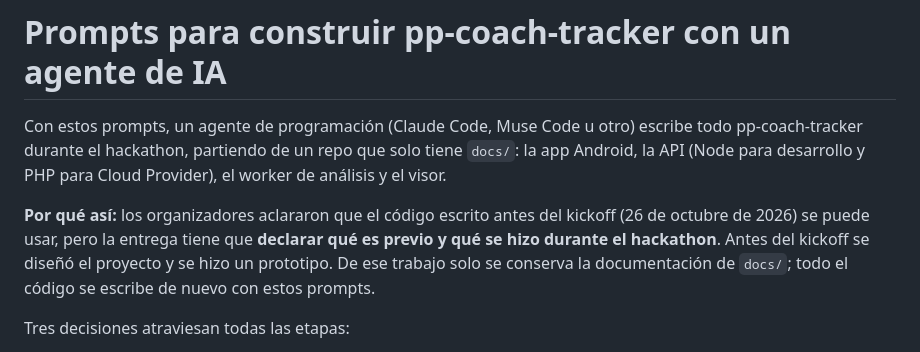
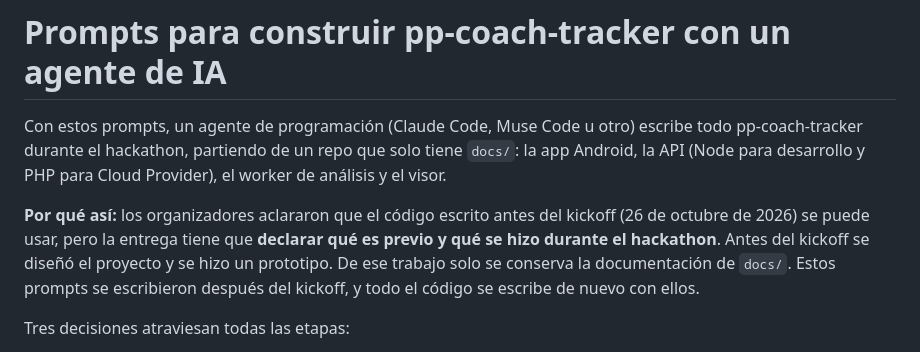
Before and after one commit to pepemxl/meta-ai-hackathon-2026, a Markdown page: docs/prompts/README.md, the part around the change. Rendered like a GitHub page.

```diff
--- a/docs/prompts/README.md
+++ b/docs/prompts/README.md
@@ -2,7 +2,7 @@
 
 Con estos prompts, un agente de programación (Claude Code, Muse Code u otro) escribe todo pp-coach-tracker durante el hackathon, partiendo de un repo que solo tiene `docs/`: la app Android, la API (Node para desarrollo y PHP para Cloud Provider), el worker de análisis y el visor.
 
-**Por qué así:** los organizadores aclararon que el código escrito antes del kickoff (26 de octubre de 2026) se puede usar, pero la entrega tiene que **declarar qué es previo y qué se hizo durante el hackathon**. Antes del kickoff se diseñó el proyecto y se hizo un prototipo. De ese trabajo solo se conserva la documentación de `docs/`; todo el código se escribe de nuevo con estos prompts.
+**Por qué así:** los organizadores aclararon que el código escrito antes del kickoff (26 de octubre de 2026) se puede usar, pero la entrega tiene que **declarar qué es previo y qué se hizo durante el hackathon**. Antes del kickoff se diseñó el proyecto y se hizo un prototipo. De ese trabajo solo se conserva la documentación de `docs/`. Estos prompts se escribieron después del kickoff, y todo el código se escribe de nuevo con ellos.
 
 Tres decisiones atraviesan todas las etapas:
 
```
Also changed, not shown: PRIOR_WORK.md (+4 -4 lines), README.md (+1 -1 lines).
